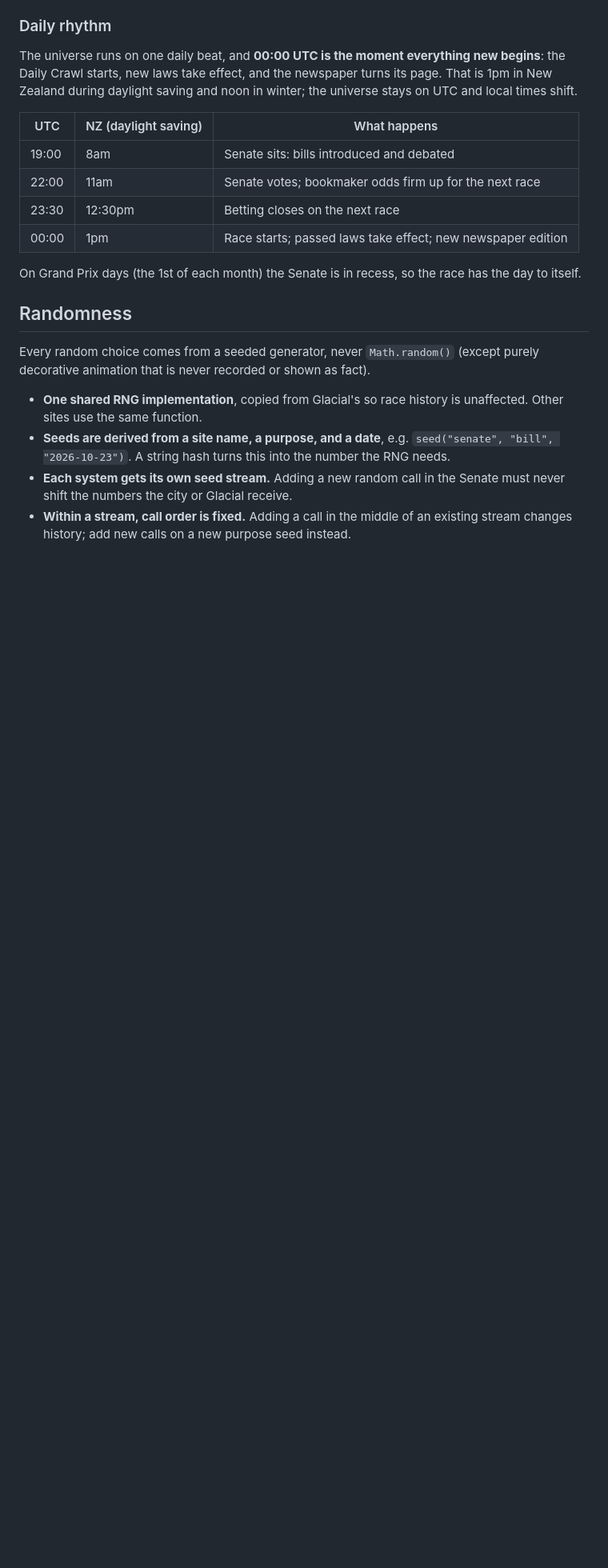
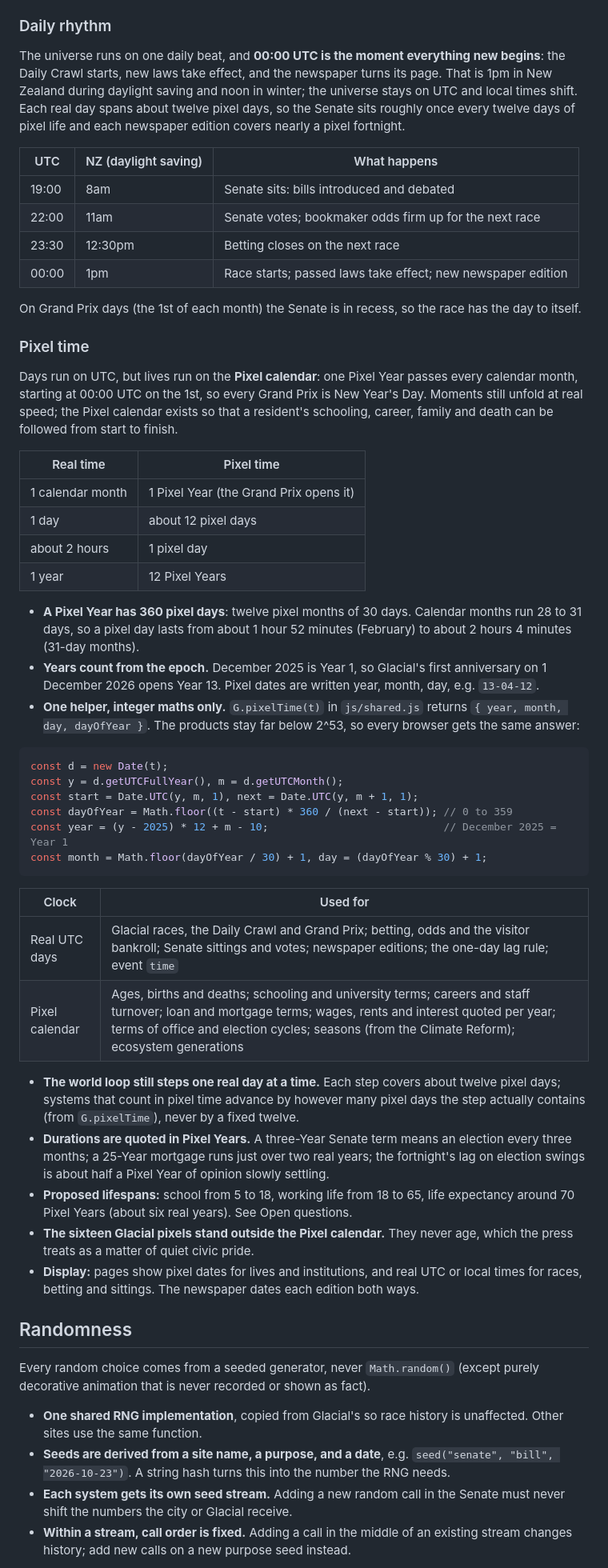
Before and after one commit to DVExperiments/Universe, a Markdown page: docs/Pixel_Universe_Shared_Conventions.md, the part around one of its changes. Shown at 80% size. Rendered like a GitHub page; blank space fills up the shorter version.

````diff
--- a/docs/Pixel_Universe_Shared_Conventions.md
+++ b/docs/Pixel_Universe_Shared_Conventions.md
@@ -63,7 +63,7 @@ The universe epoch is Glacial's existing `G.EPOCH` (in `js/league.js`), so every
 
 ### Daily rhythm
 
-The universe runs on one daily beat, and **00:00 UTC is the moment everything new begins**: the Daily Crawl starts, new laws take effect, and the newspaper turns its page. That is 1pm in New Zealand during daylight saving and noon in winter; the universe stays on UTC and local times shift.
+The universe runs on one daily beat, and **00:00 UTC is the moment everything new begins**: the Daily Crawl starts, new laws take effect, and the newspaper turns its page. That is 1pm in New Zealand during daylight saving and noon in winter; the universe stays on UTC and local times shift. Each real day spans about twelve pixel days, so the Senate sits roughly once every twelve days of pixel life and each newspaper edition covers nearly a pixel fortnight.
 
 | UTC | NZ (daylight saving) | What happens |
 | --- | --- | --- |
@@ -73,6 +73,41 @@ The universe runs on one daily beat, and **00:00 UTC is the moment everything ne
 | 00:00 | 1pm | Race starts; passed laws take effect; new newspaper edition |
 
 On Grand Prix days (the 1st of each month) the Senate is in recess, so the race has the day to itself.
+
+### Pixel time
+
+Days run on UTC, but lives run on the **Pixel calendar**: one Pixel Year passes every calendar month, starting at 00:00 UTC on the 1st, so every Grand Prix is New Year's Day. Moments still unfold at real speed; the Pixel calendar exists so that a resident's schooling, career, family and death can be followed from start to finish.
+
+| Real time | Pixel time |
+| --- | --- |
+| 1 calendar month | 1 Pixel Year (the Grand Prix opens it) |
+| 1 day | about 12 pixel days |
+| about 2 hours | 1 pixel day |
+| 1 year | 12 Pixel Years |
+
+- **A Pixel Year has 360 pixel days**: twelve pixel months of 30 days. Calendar months run 28 to 31 days, so a pixel day lasts from about 1 hour 52 minutes (February) to about 2 hours 4 minutes (31-day months).
+- **Years count from the epoch.** December 2025 is Year 1, so Glacial's first anniversary on 1 December 2026 opens Year 13. Pixel dates are written year, month, day, e.g. `13-04-12`.
+- **One helper, integer maths only.** `G.pixelTime(t)` in `js/shared.js` returns `{ year, month, day, dayOfYear }`. The products stay far below 2^53, so every browser gets the same answer:
+
+```js
+const d = new Date(t);
+const y = d.getUTCFullYear(), m = d.getUTCMonth();
+const start = Date.UTC(y, m, 1), next = Date.UTC(y, m + 1, 1);
+const dayOfYear = Math.floor((t - start) * 360 / (next - start)); // 0 to 359
+const year = (y - 2025) * 12 + m - 10;                            // December 2025 = Year 1
+const month = Math.floor(dayOfYear / 30) + 1, day = (dayOfYear % 30) + 1;
+```
+
+| Clock | Used for |
+| --- | --- |
+| Real UTC days | Glacial races, the Daily Crawl and Grand Prix; betting, odds and the visitor bankroll; Senate sittings and votes; newspaper editions; the one-day lag rule; event `time` |
+| Pixel calendar | Ages, births and deaths; schooling and university terms; careers and staff turnover; loan and mortgage terms; wages, rents and interest quoted per year; terms of office and election cycles; seasons (from the Climate Reform); ecosystem generations |
+
+- **The world loop still steps one real day at a time.** Each step covers about twelve pixel days; systems that count in pixel time advance by however many pixel days the step actually contains (from `G.pixelTime`), never by a fixed twelve.
+- **Durations are quoted in Pixel Years.** A three-Year Senate term means an election every three months; a 25-Year mortgage runs just over two real years; the fortnight's lag on election swings is about half a Pixel Year of opinion slowly settling.
+- **Proposed lifespans:** school from 5 to 18, working life from 18 to 65, life expectancy around 70 Pixel Years (about six real years). See Open questions.
+- **The sixteen Glacial pixels stand outside the Pixel calendar.** They never age, which the press treats as a matter of quiet civic pride.
+- **Display:** pages show pixel dates for lives and institutions, and real UTC or local times for races, betting and sittings. The newspaper dates each edition both ways.
 
 ## Randomness
 
````
Also changed, not shown: other parts of docs/Pixel_Universe_Shared_Conventions.md (+16 -13 lines).
